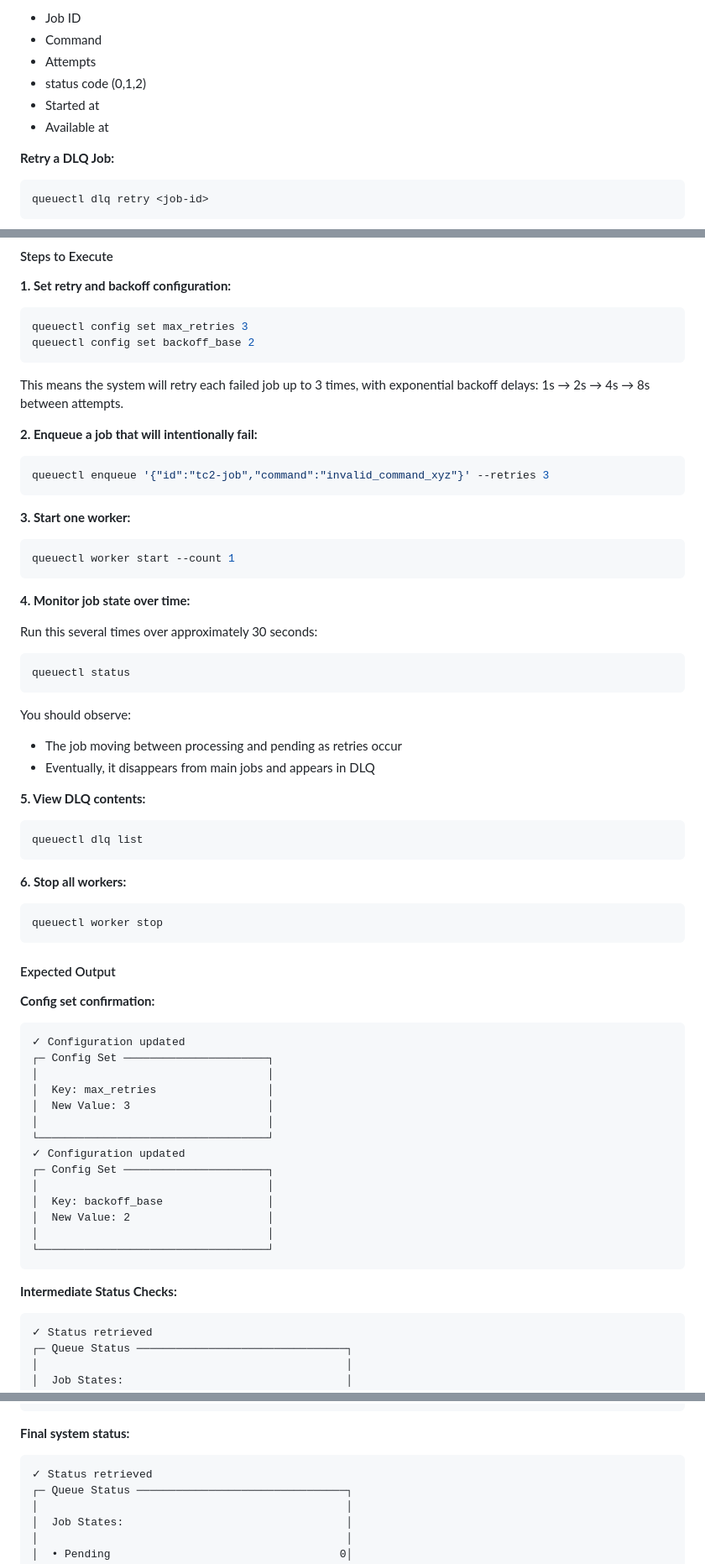
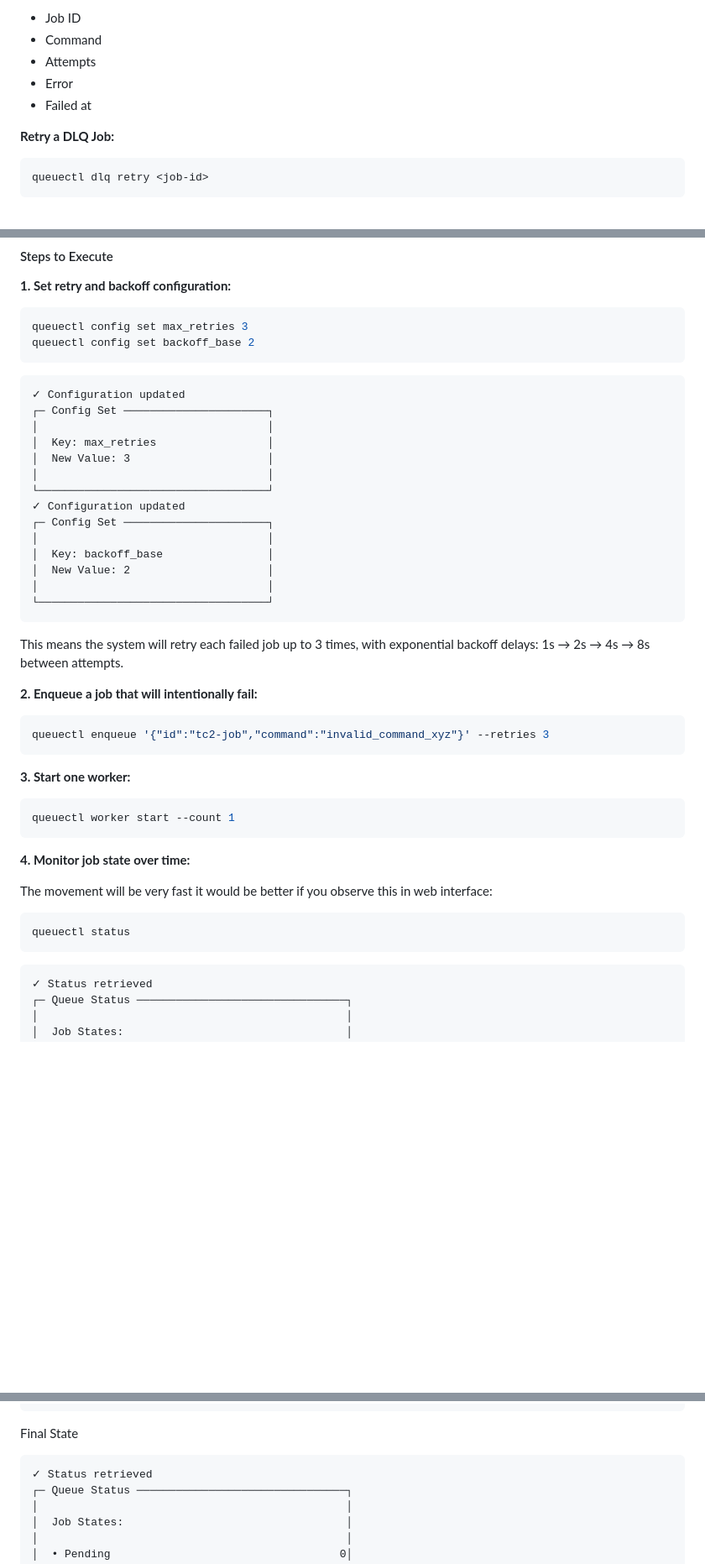
Before and after one commit to Rupeshkotha/Queuectl, a Markdown page: testing.md, 3 parts joined by grey strips. Shown at 84% size. Drawn GitHub-style; blank space fills up the shorter version.

````diff
--- a/testing.md
+++ b/testing.md
@@ -181,9 +181,8 @@ queuectl dlq list
 - Job ID
 - Command
 - Attempts
-- status code (0,1,2)
-- Started at
-- Available at
+- Error
+- Failed at
 
 **Retry a DLQ Job:**
 
@@ -363,49 +358,6 @@ queuectl config set max_retries 3
 queuectl config set backoff_base 2
 ```
 
-This means the system will retry each failed job up to 3 times, with exponential backoff delays: 1s → 2s → 4s → 8s between attempts.
-
-**2. Enqueue a job that will intentionally fail:**
-
-```bash
-queuectl enqueue '{"id":"tc2-job","command":"invalid_command_xyz"}' --retries 3
-```
-
-**3. Start one worker:**
-
-```bash
-queuectl worker start --count 1
-```
-
-**4. Monitor job state over time:**
-
-Run this several times over approximately 30 seconds:
-
-```bash
-queuectl status
-```
-
-You should observe:
-
-- The job moving between processing and pending as retries occur
-- Eventually, it disappears from main jobs and appears in DLQ
-
-**5. View DLQ contents:**
-
-```bash
-queuectl dlq list
-```
-
-**6. Stop all workers:**
-
-```bash
-queuectl worker stop
-```
-
-#### Expected Output
-
-**Config set confirmation:**
-
 ```
 ✓ Configuration updated
 ┌─ Config Set ──────────────────────┐
@@ -423,7 +375,27 @@ queuectl worker stop
 └───────────────────────────────────┘
 ```
 
-**Intermediate Status Checks:**
+This means the system will retry each failed job up to 3 times, with exponential backoff delays: 1s → 2s → 4s → 8s between attempts.
+
+**2. Enqueue a job that will intentionally fail:**
+
+```bash
+queuectl enqueue '{"id":"tc2-job","command":"invalid_command_xyz"}' --retries 3
+```
+
+**3. Start one worker:**
+
+```bash
+queuectl worker start --count 1
+```
+
+**4. Monitor job state over time:**
+
+The movement will be very fast it would be better if you observe this in web interface:
+
+```bash
+queuectl status
+```
 
 ```
 ✓ Status retrieved
@@ -460,9 +432,7 @@ queuectl worker stop
 │                                               │
 └───────────────────────────────────────────────┘
 ```
-
-**Final system status:**
-
+Final State
 ```
 ✓ Status retrieved
 ┌─ Queue Status ────────────────────────────────┐
````
Also changed, not shown: other parts of testing.md (+57 -44 lines), readme.md (+16 -34 lines).
